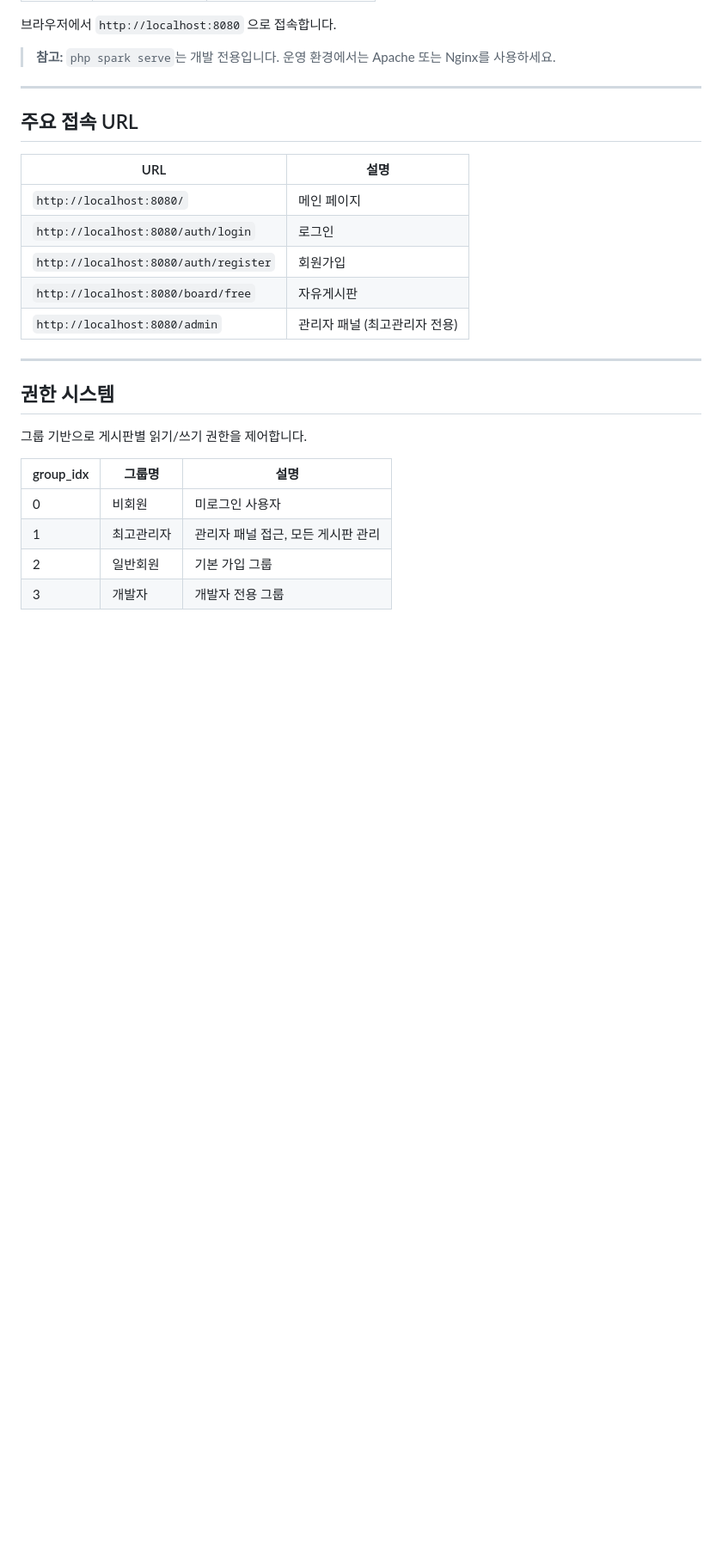
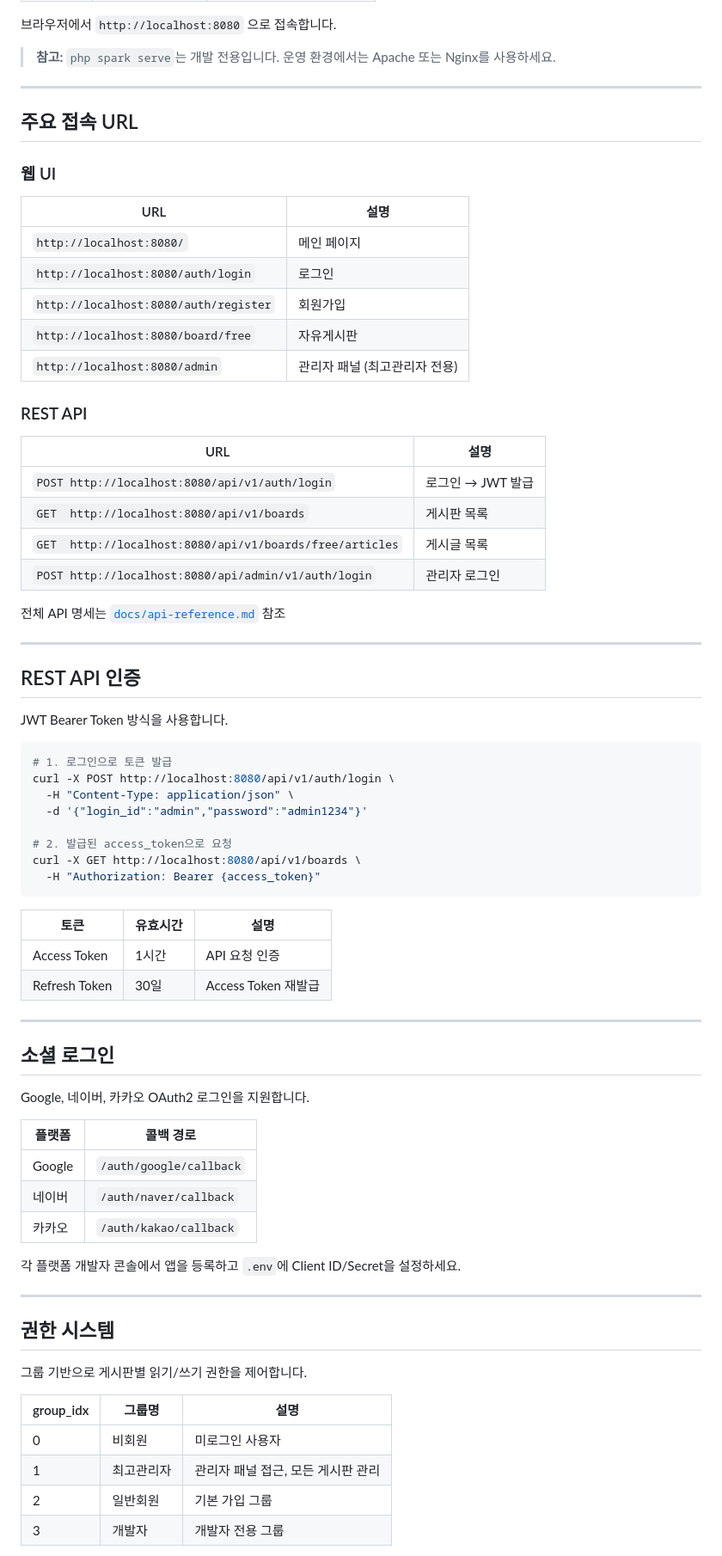
Before and after one commit to cikorea/ci4-board, a Markdown page: README.md, the part around one of its changes. Shown at 86% size. Drawn GitHub-style; blank space fills up the shorter version.

````diff
--- a/README.md
+++ b/README.md
@@ -133,6 +160,8 @@ php spark serve --php /usr/bin/php8.3
 
 ## 주요 접속 URL
 
+### 웹 UI
+
 | URL | 설명 |
 |-----|------|
 | `http://localhost:8080/` | 메인 페이지 |
@@ -140,6 +169,53 @@ php spark serve --php /usr/bin/php8.3
 | `http://localhost:8080/auth/register` | 회원가입 |
 | `http://localhost:8080/board/free` | 자유게시판 |
 | `http://localhost:8080/admin` | 관리자 패널 (최고관리자 전용) |
+
+### REST API
+
+| URL | 설명 |
+|-----|------|
+| `POST http://localhost:8080/api/v1/auth/login` | 로그인 → JWT 발급 |
+| `GET  http://localhost:8080/api/v1/boards` | 게시판 목록 |
+| `GET  http://localhost:8080/api/v1/boards/free/articles` | 게시글 목록 |
+| `POST http://localhost:8080/api/admin/v1/auth/login` | 관리자 로그인 |
+
+전체 API 명세는 [`docs/api-reference.md`](docs/api-reference.md) 참조
+
+---
+
+## REST API 인증
+
+JWT Bearer Token 방식을 사용합니다.
+
+```bash
+# 1. 로그인으로 토큰 발급
+curl -X POST http://localhost:8080/api/v1/auth/login \
+  -H "Content-Type: application/json" \
+  -d '{"login_id":"admin","password":"admin1234"}'
+
+# 2. 발급된 access_token으로 요청
+curl -X GET http://localhost:8080/api/v1/boards \
+  -H "Authorization: Bearer {access_token}"
+```
+
+| 토큰 | 유효시간 | 설명 |
+|------|----------|------|
+| Access Token | 1시간 | API 요청 인증 |
+| Refresh Token | 30일 | Access Token 재발급 |
+
+---
+
+## 소셜 로그인
+
+Google, 네이버, 카카오 OAuth2 로그인을 지원합니다.
+
+| 플랫폼 | 콜백 경로 |
+|--------|-----------|
+| Google | `/auth/google/callback` |
+| 네이버 | `/auth/naver/callback` |
+| 카카오 | `/auth/kakao/callback` |
+
+각 플랫폼 개발자 콘솔에서 앱을 등록하고 `.env`에 Client ID/Secret을 설정하세요.
 
 ---
 
````
Also changed, not shown: other parts of README.md (+108 -42 lines).
